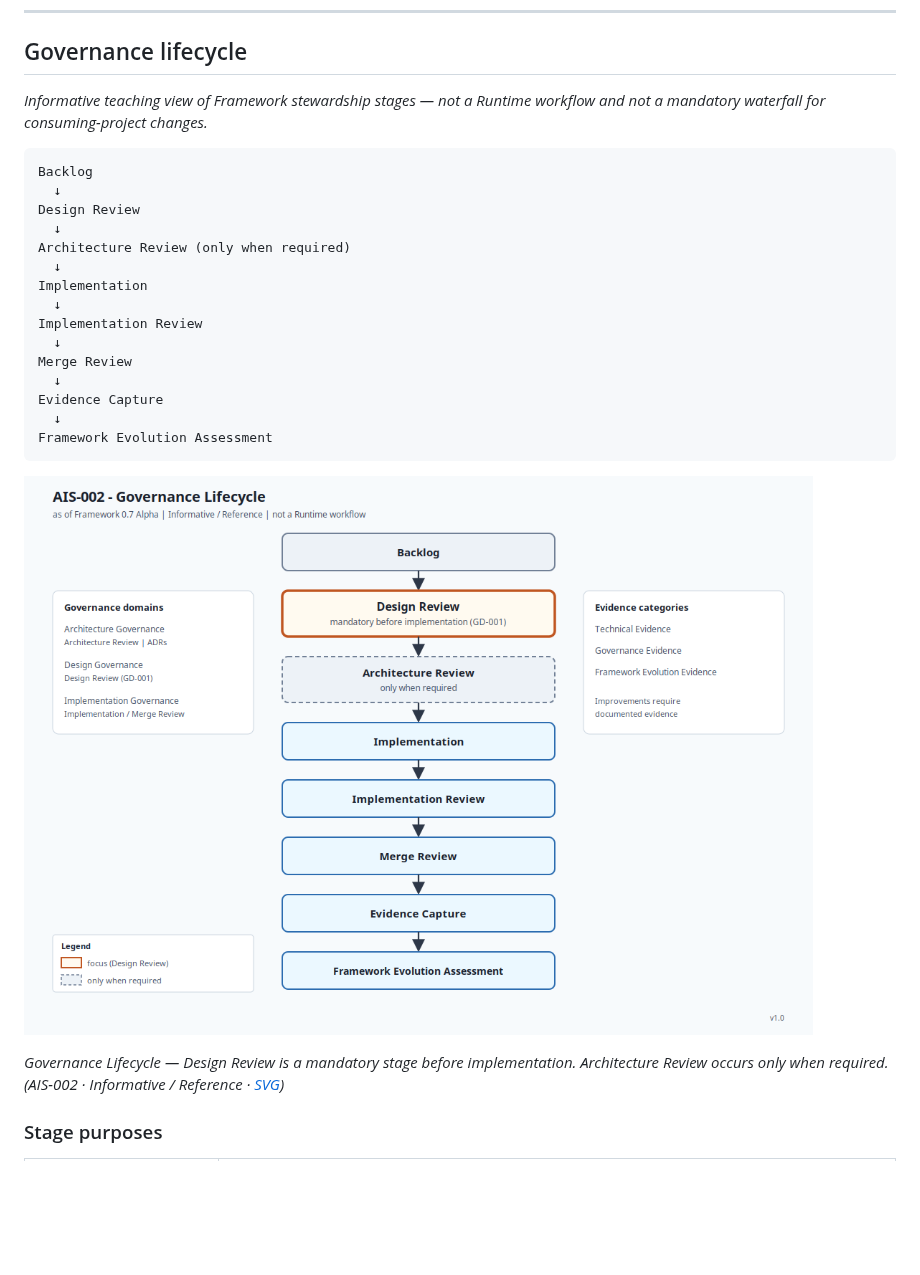
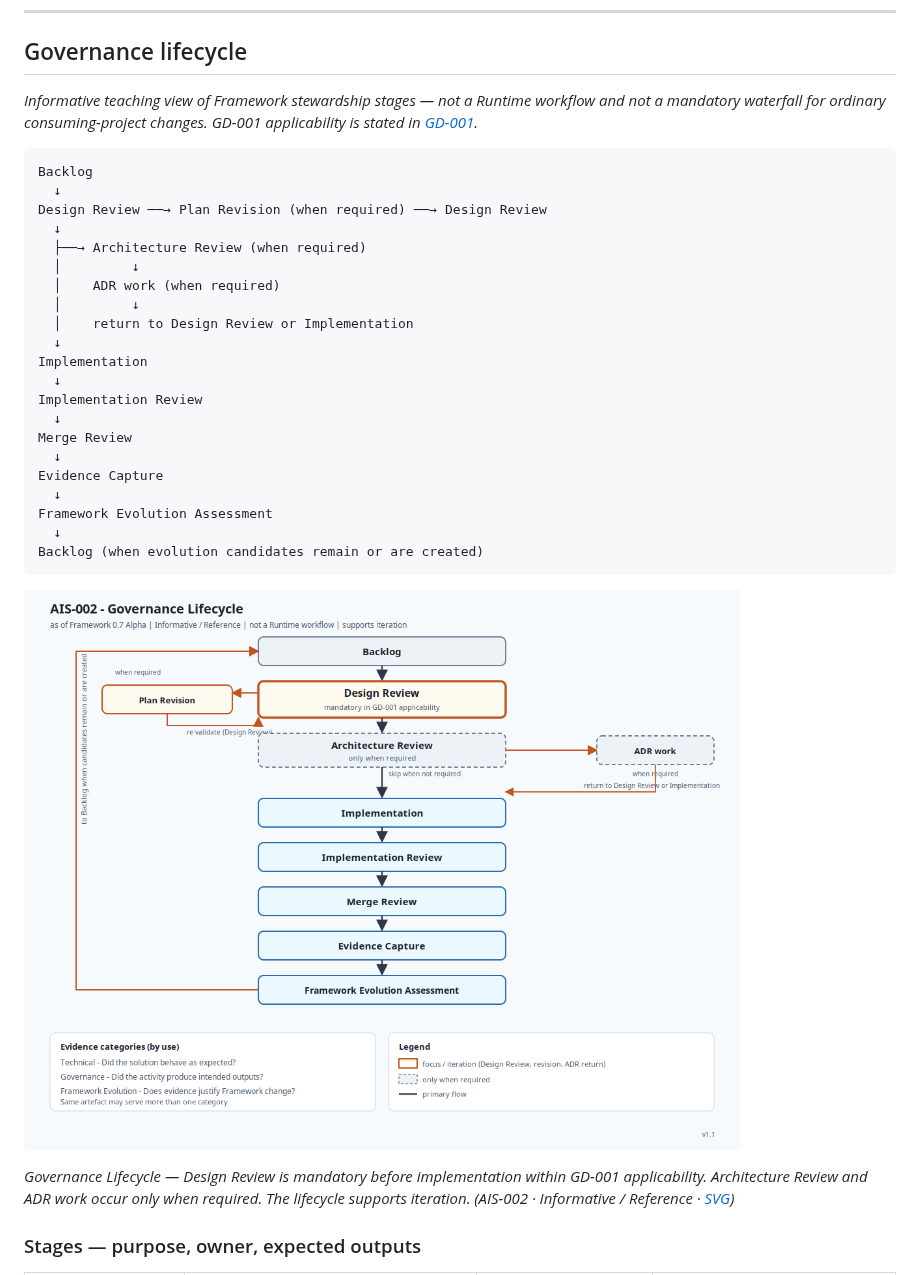
Before and after one commit to tr1skow/AI-Software-Development-Framework, a Markdown page: docs/governance/GOVERNANCE.md, the part around one of its changes. Drawn GitHub-style; pictures changed too: docs/illustrations/png/AIS-002-governance-lifecycle.png; blank space fills up the shorter version.

````diff
--- a/docs/governance/GOVERNANCE.md
+++ b/docs/governance/GOVERNANCE.md
@@ -53,14 +53,20 @@ Accepted ADR authority.
 ## Governance lifecycle
 
 *Informative teaching view of Framework stewardship stages — not a Runtime
-workflow and not a mandatory waterfall for consuming-project changes.*
+workflow and not a mandatory waterfall for ordinary consuming-project changes.
+GD-001 applicability is stated in
+[GD-001](./GOVERNANCE_DECISIONS/GD-001-Design-Review.md).*
 
 ```text
 Backlog
   ↓
-Design Review
+Design Review ──→ Plan Revision (when required) ──→ Design Review
   ↓
-Architecture Review (only when required)
+  ├──→ Architecture Review (when required)
+  │         ↓
+  │    ADR work (when required)
+  │         ↓
+  │    return to Design Review or Implementation
   ↓
 Implementation
   ↓
@@ -71,14 +77,17 @@ Merge Review
 Evidence Capture
   ↓
 Framework Evolution Assessment
+  ↓
+Backlog (when evolution candidates remain or are created)
 ```
 
-![AIS-002 Governance Lifecycle: Backlog → Design Review → Architecture Review (only when required) → Implementation → Implementation Review → Merge Review → Evidence Capture → Framework Evolution Assessment. Informative governance view; not a Runtime workflow.](../illustrations/png/AIS-002-governance-lifecycle.png)
+![AIS-002 Governance Lifecycle: iterative stewardship flow including Design Review, plan revision, conditional Architecture Review and ADR work, Implementation through Evidence Capture, and Framework Evolution Assessment returning to Backlog. Informative governance view; not a Runtime workflow.](../illustrations/png/AIS-002-governance-lifecycle.png)
 
-*Governance Lifecycle — Design Review is a mandatory stage before
-implementation. Architecture Review occurs only when required.
+*Governance Lifecycle — Design Review is mandatory before implementation within
+GD-001 applicability. Architecture Review and ADR work occur only when
+required. The lifecycle supports iteration.
 (AIS-002 · Informative / Reference ·
 [SVG](../illustrations/svg/AIS-002-governance-lifecycle.svg))*
 
-### Stage purposes
+### Stages — purpose, owner, expected outputs
 
````
Also changed, not shown: other parts of docs/governance/GOVERNANCE.md (+75 -29 lines), docs/governance/FRAMEWORK-ASSET-IDENTIFICATION-STANDARD.md (+4 -0 lines), docs/illustrations/allocation-log.md (+1 -1 lines), 3 other files.
